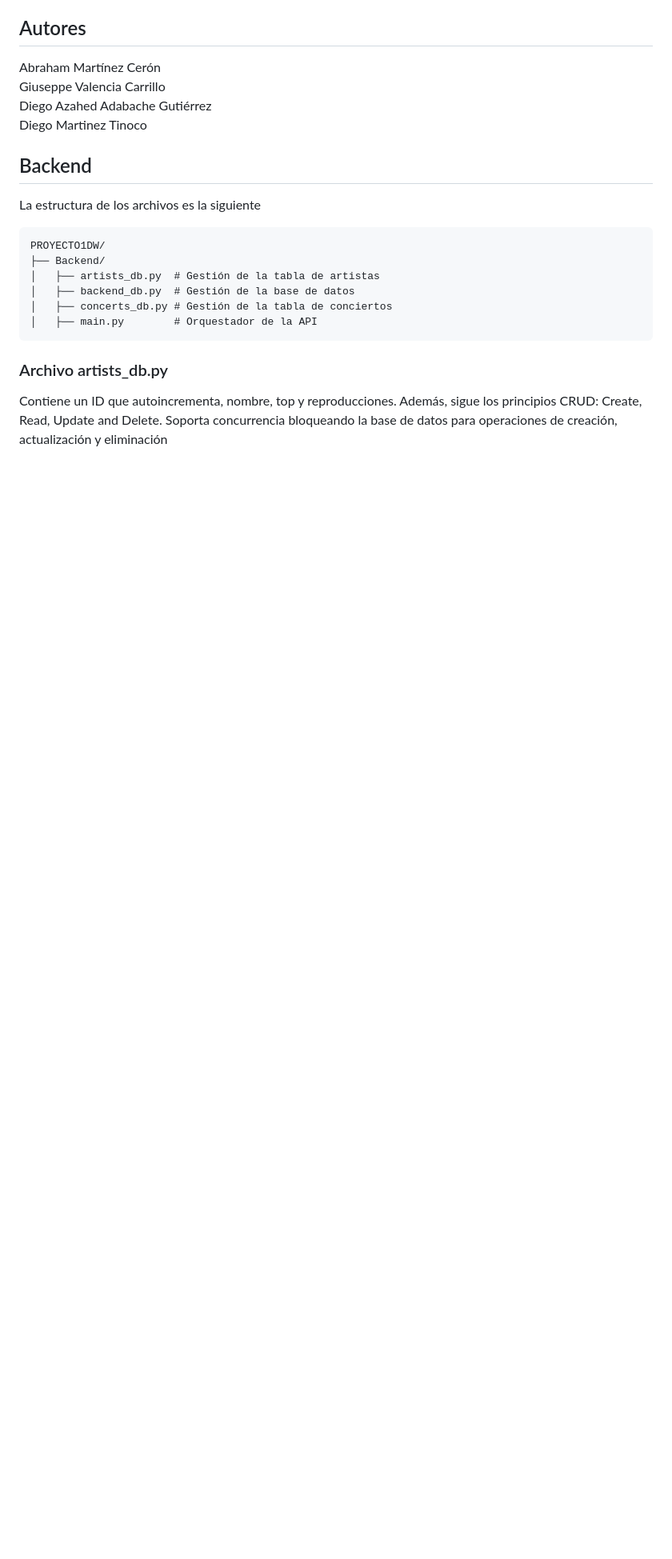
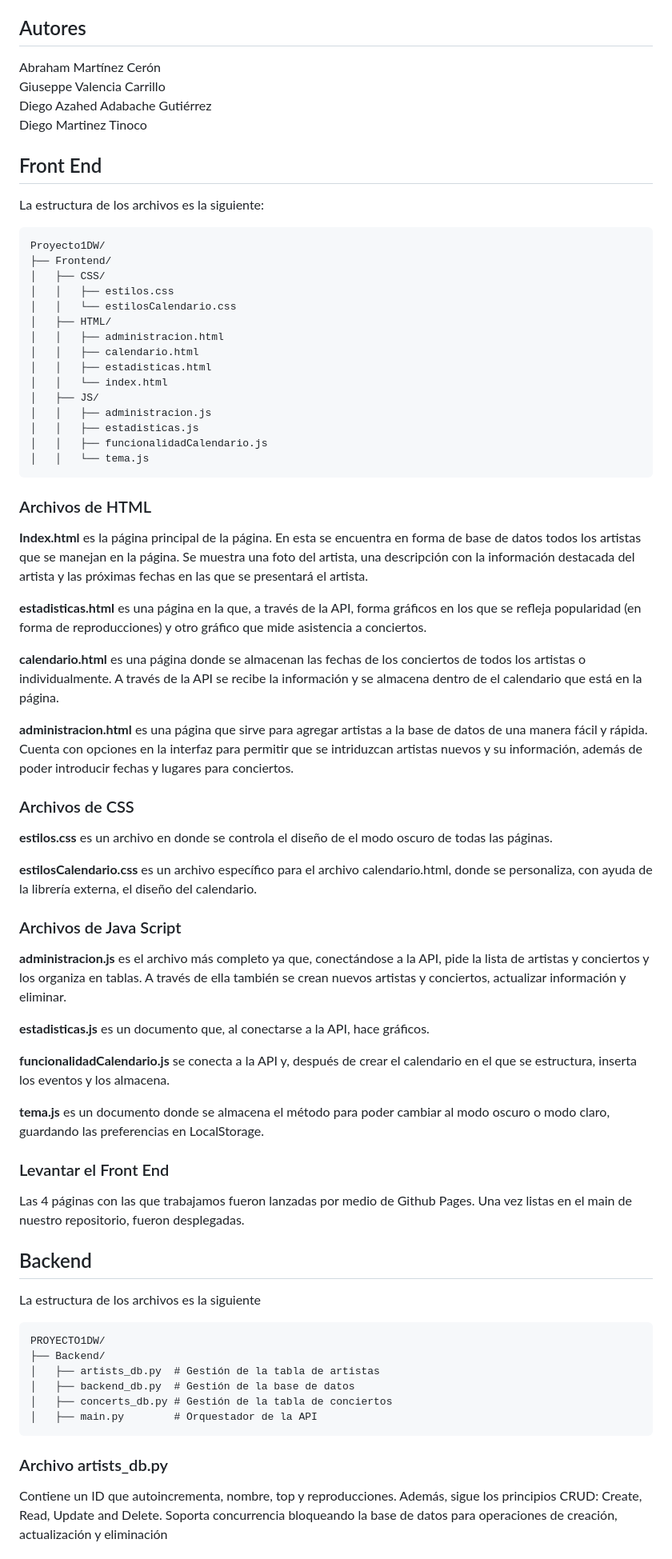
Before and after one commit to AbrahamRafa15/Proyecto1DW, a Markdown page: README.md, the part around the change. Shown at 80% size. Rendered like a GitHub page; blank space fills up the shorter version.

Commit message:
Agrego el front end a el README

````diff
--- a/README.md
+++ b/README.md
@@ -9,6 +9,56 @@ Abraham Martínez Cerón
 Giuseppe Valencia Carrillo
 Diego Azahed Adabache Gutiérrez
 Diego Martinez Tinoco
+
+## Front End
+La estructura de los archivos es la siguiente:
+```
+Proyecto1DW/
+├── Frontend/
+│   ├── CSS/
+│   │   ├── estilos.css
+│   │   └── estilosCalendario.css
+│   ├── HTML/
+│   │   ├── administracion.html
+│   │   ├── calendario.html
+│   │   ├── estadisticas.html
+│   │   └── index.html
+│   ├── JS/
+│   │   ├── administracion.js
+│   │   ├── estadisticas.js
+│   │   ├── funcionalidadCalendario.js
+│   │   └── tema.js
+```
+
+### Archivos de HTML
+**Index.html** es la página principal de la página. En esta se encuentra en forma de base de datos todos los artistas que se manejan en la página. Se muestra una foto del artista, una descripción con la información destacada del artista y las próximas fechas en las que se presentará el artista.
+
+**estadisticas.html** es una página en la que, a través de la API, forma gráficos en los que se refleja popularidad (en forma de reproducciones) y otro gráfico que mide asistencia a conciertos.
+
+**calendario.html** es una página donde se almacenan las fechas de los conciertos de todos los artistas o individualmente. A través de la API se recibe la información y se almacena dentro de el calendario que está en la página.
+
+**administracion.html** es una página que sirve para agregar artistas a la base de datos de una manera fácil y rápida. Cuenta con opciones en la interfaz para permitir que se intriduzcan artistas nuevos y su información, además de poder introducir fechas y lugares para conciertos.
+
+### Archivos de CSS
+
+**estilos.css** es un archivo en donde se controla el diseño de el modo oscuro de todas las páginas.
+
+**estilosCalendario.css** es un archivo específico para el archivo calendario.html, donde se personaliza, con ayuda de la librería externa, el diseño del calendario.
+
+
+### Archivos de Java Script
+
+**administracion.js** es el archivo más completo ya que, conectándose a la API, pide la lista de artistas y conciertos y los organiza en tablas. A través de ella también se crean nuevos artistas y conciertos, actualizar información y eliminar.
+
+**estadisticas.js** es un documento que, al conectarse a la API, hace gráficos.
+
+**funcionalidadCalendario.js** se conecta a la API y, después de crear el calendario en el que se estructura, inserta los eventos y los almacena.
+
+**tema.js** es un documento donde se almacena el método para poder cambiar al modo oscuro o modo claro, guardando las preferencias en LocalStorage.
+
+### Levantar el Front End
+
+Las 4 páginas con las que trabajamos fueron lanzadas por medio de Github Pages. Una vez listas en el main de nuestro repositorio, fueron desplegadas.
 
 
 ## Backend
````
